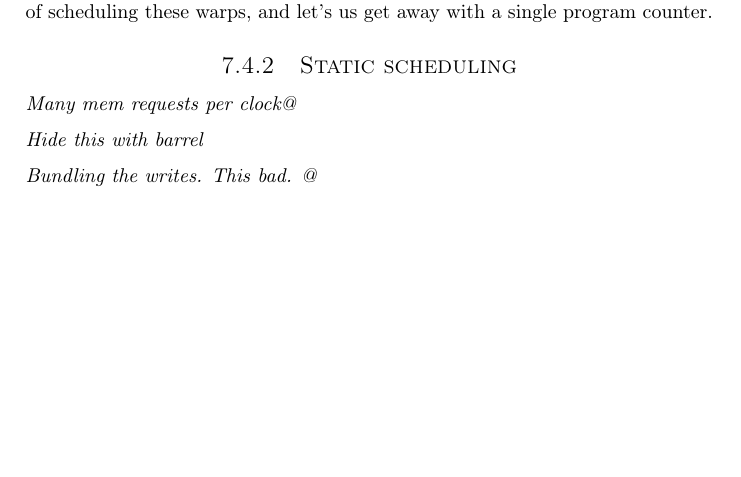
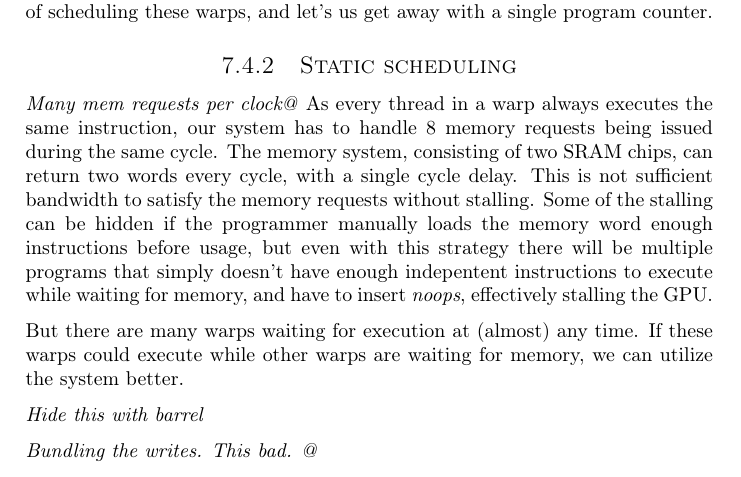
Before and after one commit to dmpro2014/report, a LaTeX thesis (report/main/report.tex, which reads report/gpu/gpu.tex): part of page 35 of 89, cut so that both start at the same text, the shorter picture padded with empty space. Compiled offline with pdfLaTeX.

Commit message:
Start writing about static scheduling

```diff
--- a/report/gpu/gpu.tex
+++ b/report/gpu/gpu.tex
@@ -75,6 +75,13 @@ This significantly reduces the complexity of scheduling these warps, and let's u
 \subsection{Static scheduling}
 
 \emph{Many mem requests per clock@}
+As every thread in a warp always executes the same instruction, our system has to handle 8 memory requests being issued during the same cycle.
+The memory system, consisting of two SRAM chips, can return two words every cycle, with a single cycle delay.
+This is not sufficient bandwidth to satisfy the memory requests without stalling.
+Some of the stalling can be hidden if the programmer manually loads the memory word enough instructions before usage, but even with this strategy there will be multiple programs that simply doesn't have enough indepentent instructions to execute while waiting for memory, and have to insert \emph{noops}, effectively stalling the GPU.
+
+But there are many warps waiting for execution at (almost) any time.
+If these warps could execute while other warps are waiting for memory, we can utilize the system better.
 
 \emph{Hide this with barrel}
 
```
